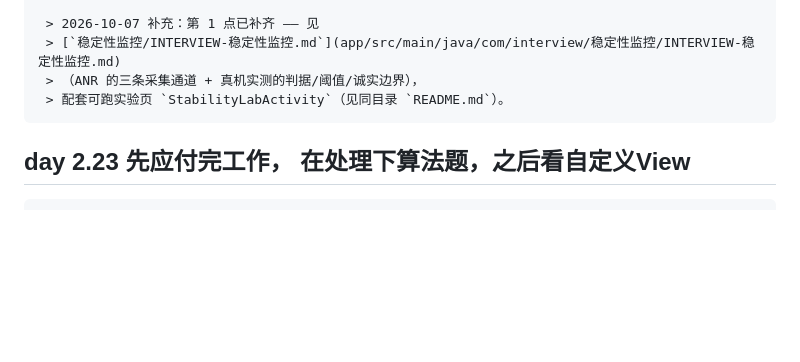
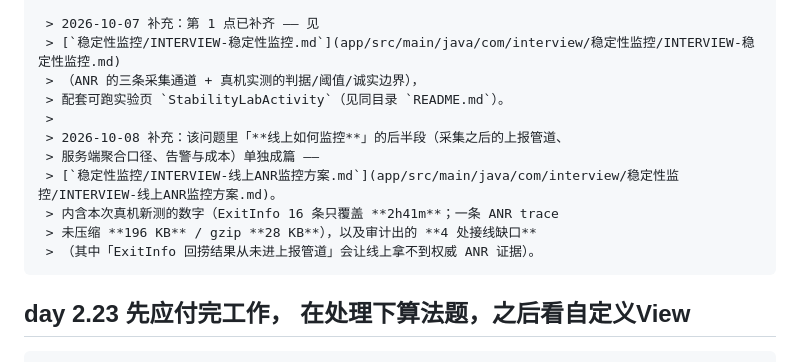
Before and after one commit to wangguotai/andriod-interview, a Markdown page: readme.md, the part around the change. Rendered like a GitHub page; blank space fills up the shorter version.

Commit message:
docs(stability): 线上 ANR 监控方案 —— 上报管道 / 聚合口径 / 告警与成本
补齐 readme day 2.22 那个薄弱点里「线上如何监控」的后半段：既有
INTERVIEW-稳定性监控.md 讲的是「怎么采到」（三通道），本文讲「采到之后
怎么办」——客户端上传管道、trace 分级、服务端聚合口径、告警、成本与合规。

真机实测新增（Redmi K40 / Android 12，附录 M1~M9 附原始命令）：
- ExitInfo 的 16 条只覆盖 2h41m（跨包一致）→ 必须启动即捞，无攒批空间
- 一条真实 ANR 报告 196,794 B / gzip 28,328 B；按 ----- pid 分段后
  71.7%（141 KB）是 system_server 的 98 个线程块，本可不传
- 复验既有结论：带 trace 的条目 reason 是「用户主动退出」（非 ANR）；
  main 线程栈停在 Thread.sleep → Sleeping
- 新发现：dumpsys dropbox --print 无需 root 即可离线取证

审计出 4 处接线缺口（均未改动代码，只记录）：
A 最要紧：ExitInfoCollector.collect() 的结果从未进入 StabilityReporter，
  线上拿不到唯一来自系统判定的真 ANR 证据，且不报错；
B exit-seen.txt 去重台账用 Set 截断 → 可能重复上报或漏报；
C 崩溃遗嘱无回收驱动 → 每次冷启动重复上报，文件永不消失；
D beginSession 注释与实现不符（注释称累计次数，实现拷时间戳）

诚实边界：告警阈值、远程配置、上报触发点均为设计建议，已标 [未验证]；
§1.4 保留了一次自纠错（初稿据观察推断缺口 D，回读源码后更正）。

```diff
--- a/readme.md
+++ b/readme.md
@@ -36,6 +36,13 @@
      > [`稳定性监控/INTERVIEW-稳定性监控.md`](app/src/main/java/com/interview/稳定性监控/INTERVIEW-稳定性监控.md)
      > （ANR 的三条采集通道 + 真机实测的判据/阈值/诚实边界），
      > 配套可跑实验页 `StabilityLabActivity`（见同目录 `README.md`）。
+     >
+     > 2026-10-08 补充：该问题里「**线上如何监控**」的后半段（采集之后的上报管道、
+     > 服务端聚合口径、告警与成本）单独成篇 ——
+     > [`稳定性监控/INTERVIEW-线上ANR监控方案.md`](app/src/main/java/com/interview/稳定性监控/INTERVIEW-线上ANR监控方案.md)。
+     > 内含本次真机新测的数字（ExitInfo 16 条只覆盖 **2h41m**；一条 ANR trace
+     > 未压缩 **196 KB** / gzip **28 KB**），以及审计出的 **4 处接线缺口**
+     > （其中「ExitInfo 回捞结果从未进上报管道」会让线上拿不到权威 ANR 证据）。
 
 ## day 2.23 先应付完工作， 在处理下算法题，之后看自定义View
 
```
Also changed, not shown: 2 other files.
